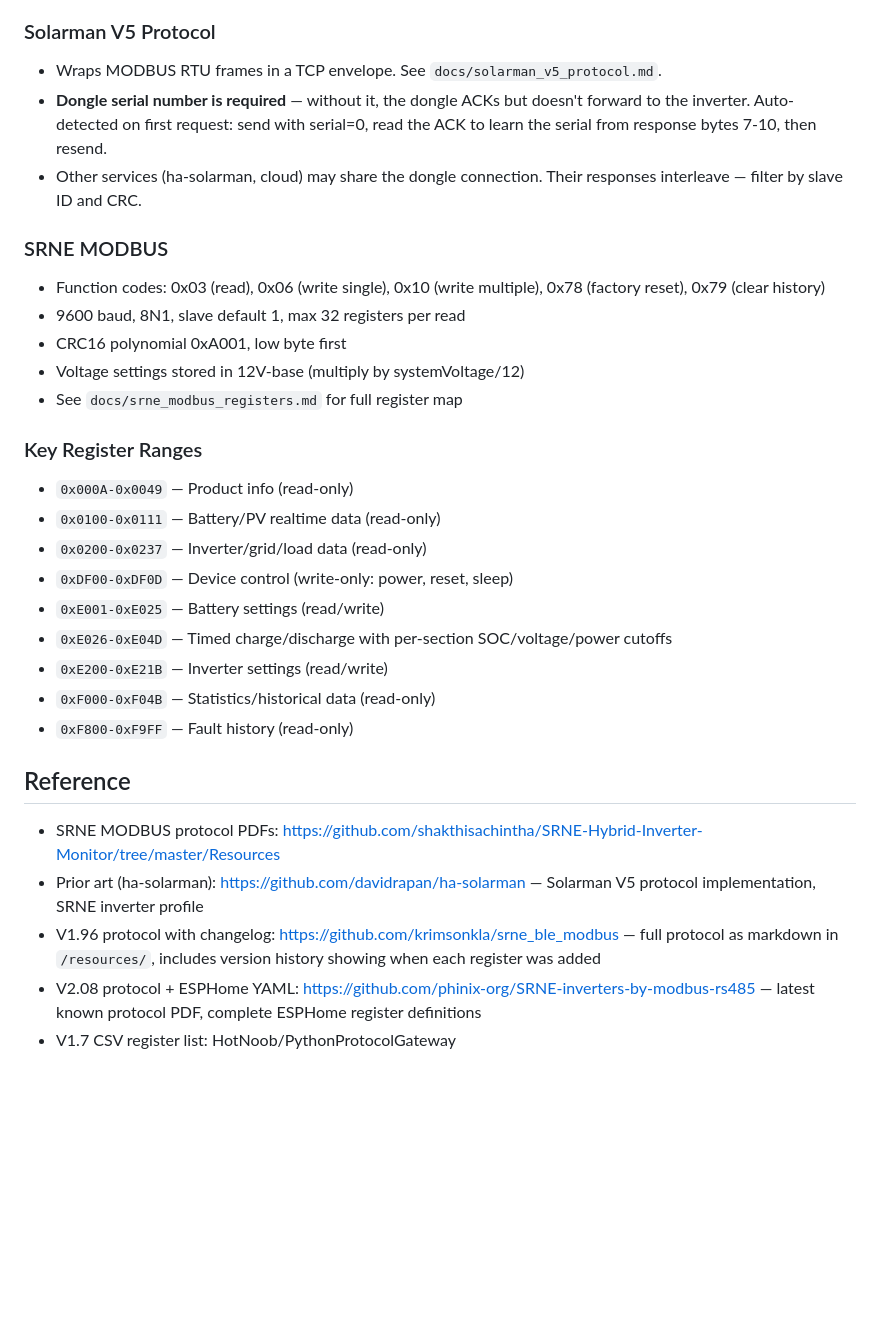
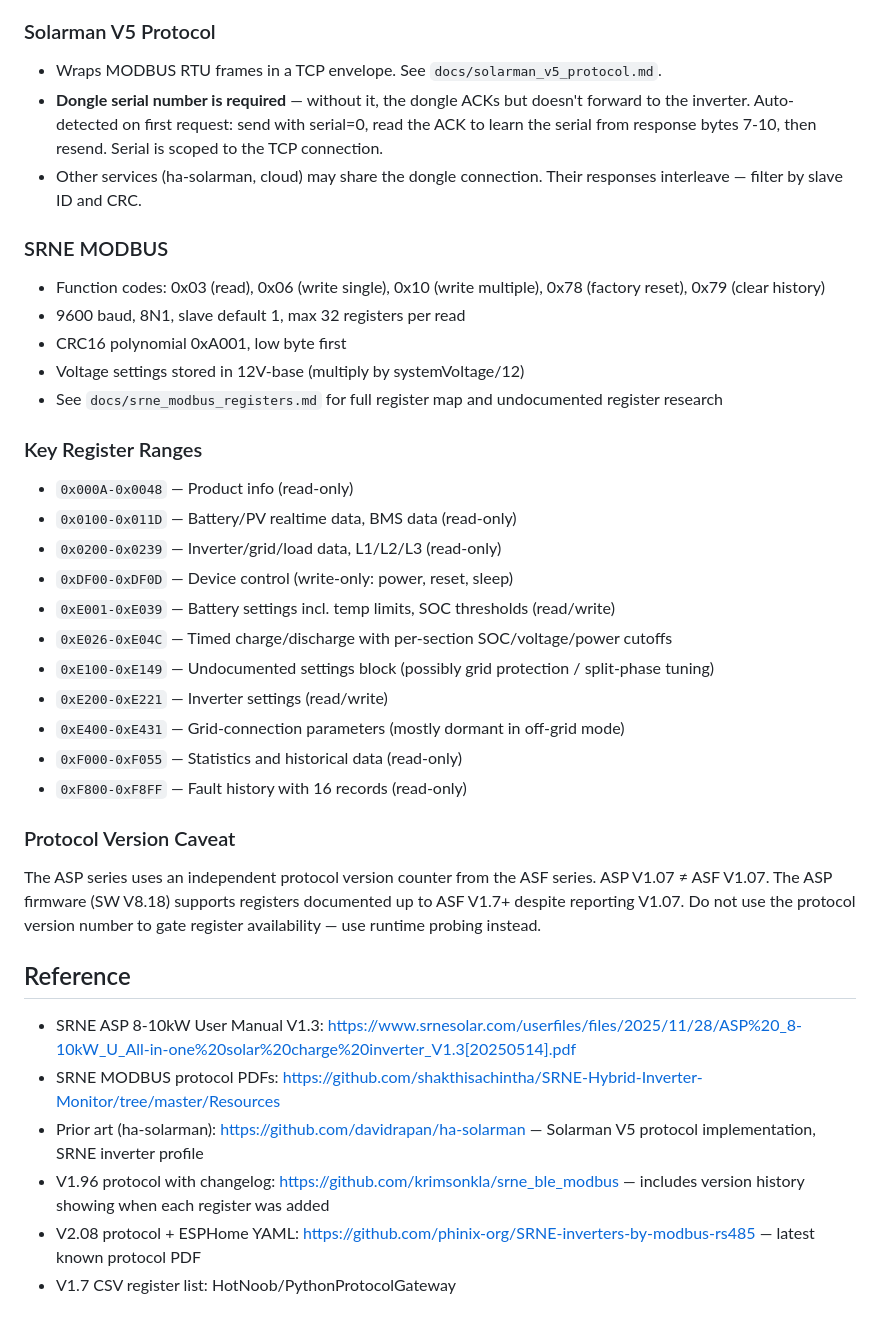
Before and after one commit to daniel-sullivan/srne-solar-controller, a Markdown page: CLAUDE.md, the part around one of its changes. Rendered like a GitHub page; blank space fills up the shorter version.

```diff
--- a/CLAUDE.md
+++ b/CLAUDE.md
@@ -50,7 +58,7 @@ Communication flows: **CLI/API → Solarman V5 (TCP:8899) → MODBUS RTU → Inv
 
 ### Solarman V5 Protocol
 - Wraps MODBUS RTU frames in a TCP envelope. See `docs/solarman_v5_protocol.md`.
-- **Dongle serial number is required** — without it, the dongle ACKs but doesn't forward to the inverter. Auto-detected on first request: send with serial=0, read the ACK to learn the serial from response bytes 7-10, then resend.
+- **Dongle serial number is required** — without it, the dongle ACKs but doesn't forward to the inverter. Auto-detected on first request: send with serial=0, read the ACK to learn the serial from response bytes 7-10, then resend. Serial is scoped to the TCP connection.
 - Other services (ha-solarman, cloud) may share the dongle connection. Their responses interleave — filter by slave ID and CRC.
 
 ### SRNE MODBUS
@@ -58,23 +66,29 @@ Communication flows: **CLI/API → Solarman V5 (TCP:8899) → MODBUS RTU → Inv
 - 9600 baud, 8N1, slave default 1, max 32 registers per read
 - CRC16 polynomial 0xA001, low byte first
 - Voltage settings stored in 12V-base (multiply by systemVoltage/12)
-- See `docs/srne_modbus_registers.md` for full register map
+- See `docs/srne_modbus_registers.md` for full register map and undocumented register research
 
 ### Key Register Ranges
-- `0x000A-0x0049` — Product info (read-only)
-- `0x0100-0x0111` — Battery/PV realtime data (read-only)
-- `0x0200-0x0237` — Inverter/grid/load data (read-only)
+- `0x000A-0x0048` — Product info (read-only)
+- `0x0100-0x011D` — Battery/PV realtime data, BMS data (read-only)
+- `0x0200-0x0239` — Inverter/grid/load data, L1/L2/L3 (read-only)
 - `0xDF00-0xDF0D` — Device control (write-only: power, reset, sleep)
-- `0xE001-0xE025` — Battery settings (read/write)
-- `0xE026-0xE04D` — Timed charge/discharge with per-section SOC/voltage/power cutoffs
-- `0xE200-0xE21B` — Inverter settings (read/write)
-- `0xF000-0xF04B` — Statistics/historical data (read-only)
-- `0xF800-0xF9FF` — Fault history (read-only)
+- `0xE001-0xE039` — Battery settings incl. temp limits, SOC thresholds (read/write)
+- `0xE026-0xE04C` — Timed charge/discharge with per-section SOC/voltage/power cutoffs
+- `0xE100-0xE149` — Undocumented settings block (possibly grid protection / split-phase tuning)
+- `0xE200-0xE221` — Inverter settings (read/write)
+- `0xE400-0xE431` — Grid-connection parameters (mostly dormant in off-grid mode)
+- `0xF000-0xF055` — Statistics and historical data (read-only)
+- `0xF800-0xF8FF` — Fault history with 16 records (read-only)
+
+### Protocol Version Caveat
+The ASP series uses an independent protocol version counter from the ASF series. ASP V1.07 ≠ ASF V1.07. The ASP firmware (SW V8.18) supports registers documented up to ASF V1.7+ despite reporting V1.07. Do not use the protocol version number to gate register availability — use runtime probing instead.
 
 ## Reference
 
+- SRNE ASP 8-10kW User Manual V1.3: https://www.srnesolar.com/userfiles/files/2025/11/28/ASP%20_8-10kW_U_All-in-one%20solar%20charge%20inverter_V1.3[20250514].pdf
 - SRNE MODBUS protocol PDFs: https://github.com/shakthisachintha/SRNE-Hybrid-Inverter-Monitor/tree/master/Resources
 - Prior art (ha-solarman): https://github.com/davidrapan/ha-solarman — Solarman V5 protocol implementation, SRNE inverter profile
-- V1.96 protocol with changelog: https://github.com/krimsonkla/srne_ble_modbus — full protocol as markdown in `/resources/`, includes version history showing when each register was added
-- V2.08 protocol + ESPHome YAML: https://github.com/phinix-org/SRNE-inverters-by-modbus-rs485 — latest known protocol PDF, complete ESPHome register definitions
+- V1.96 protocol with changelog: https://github.com/krimsonkla/srne_ble_modbus — includes version history showing when each register was added
+- V2.08 protocol + ESPHome YAML: https://github.com/phinix-org/SRNE-inverters-by-modbus-rs485 — latest known protocol PDF
 - V1.7 CSV register list: HotNoob/PythonProtocolGateway
```
Also changed, not shown: other parts of CLAUDE.md (+20 -12 lines).
